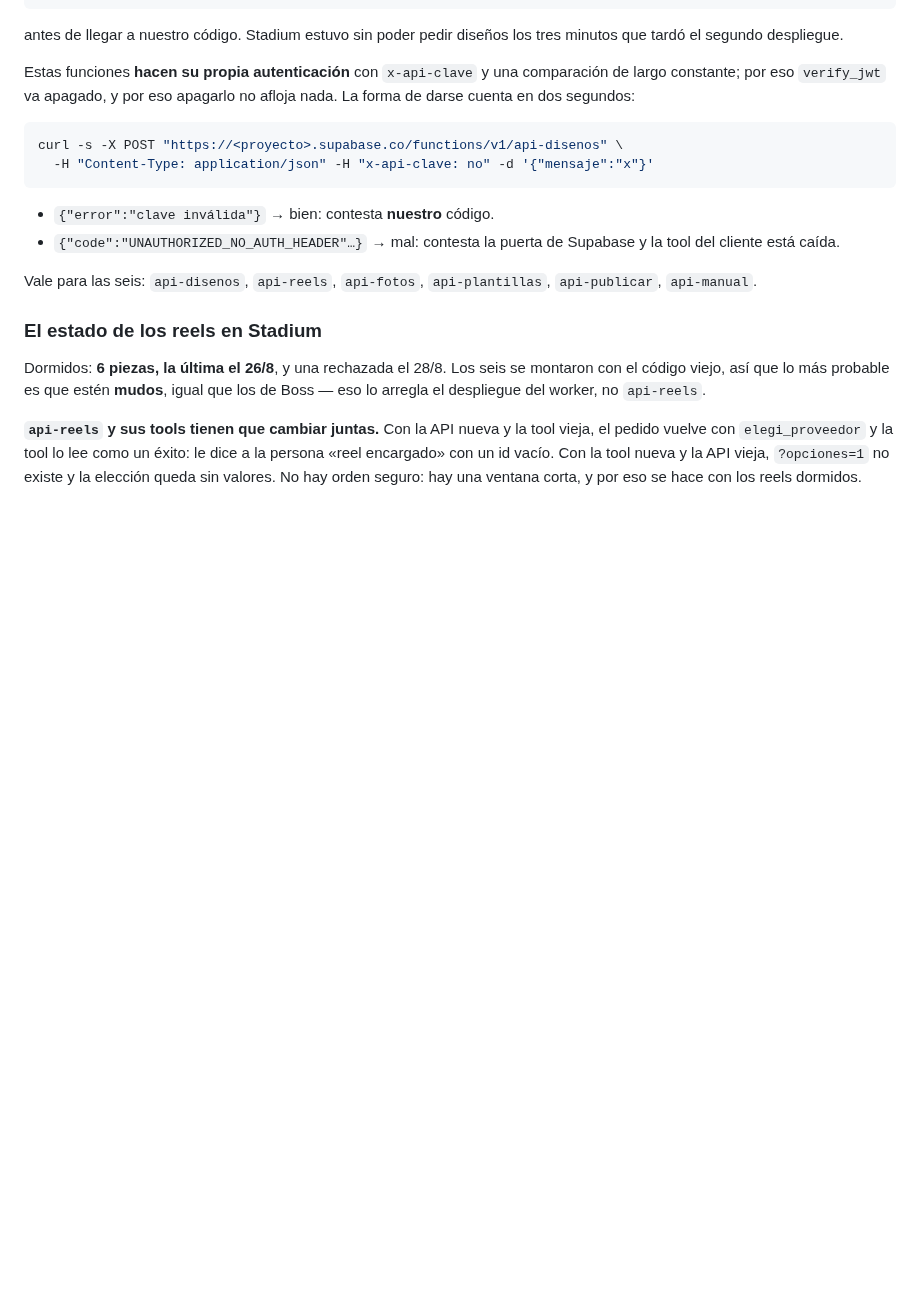
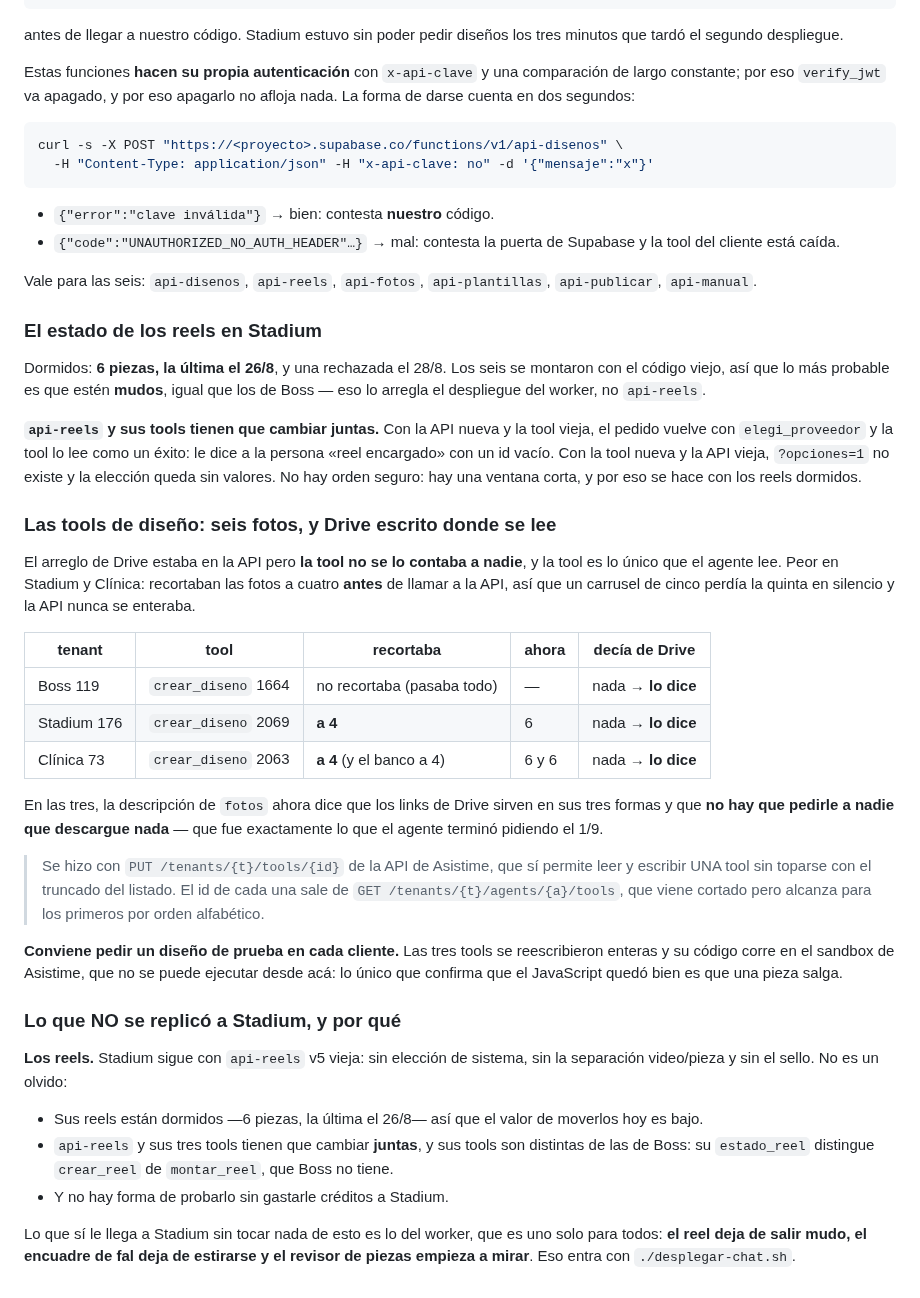
Before and after one commit to Joacogol/calculadora-asistime, a Markdown page: worker/DESPLEGAR.md, the part around the change. GitHub-like rendering; blank space fills up the shorter version.

Commit message:
la tool no le contaba a nadie que Drive funciona
El arreglo de Google Drive estaba en la API desde ayer, y la tool —que es lo
único que el agente lee— seguía diciendo «Hasta 4» y nada sobre Drive. Un
arreglo que el agente no sabe que existe no está hecho.

En Stadium y Clínica era peor que un silencio: recortaban las fotos a cuatro
ANTES de llamar a la API, así que un carrusel de cinco perdía la quinta acá,
sin error, y la API nunca se enteraba. Ahora las tres pasan seis, que es lo que
entra en un carrusel, y las tres explican que los links de Drive sirven en sus
tres formas y que no hay que pedirle a nadie que descargue nada.

Boss 1664, Stadium 2069, Clínica 2063, por PUT /tenants/{t}/tools/{id}.

Se documenta también lo que NO se replicó: los reels de Stadium. Su api-reels
y sus tres tools tienen que cambiar juntas, sus tools no son las de Boss —su
estado_reel distingue crear_reel de montar_reel— sus reels están dormidos
desde el 26/8, y no hay forma de probarlo sin gastarle créditos. Lo que sí le
llega sin tocar eso es el worker: el reel deja de salir mudo, el encuadre de
fal deja de estirarse y el revisor empieza a mirar.

Co-Authored-By: Claude Opus 5 <noreply@anthropic.com>
Claude-Session: https://claude.ai/code/session_01EJVhNSwzrw6Xw2hGfTBxjm

```diff
--- a/worker/DESPLEGAR.md
+++ b/worker/DESPLEGAR.md
@@ -2929,3 +2929,47 @@ tool vieja, el pedido vuelve con `elegi_proveedor` y la tool lo lee como un
 éxito: le dice a la persona «reel encargado» con un id vacío. Con la tool nueva
 y la API vieja, `?opciones=1` no existe y la elección queda sin valores. No hay
 orden seguro: hay una ventana corta, y por eso se hace con los reels dormidos.
+
+### Las tools de diseño: seis fotos, y Drive escrito donde se lee
+
+El arreglo de Drive estaba en la API pero **la tool no se lo contaba a nadie**,
+y la tool es lo único que el agente lee. Peor en Stadium y Clínica: recortaban
+las fotos a cuatro **antes** de llamar a la API, así que un carrusel de cinco
+perdía la quinta en silencio y la API nunca se enteraba.
+
+| tenant | tool | recortaba | ahora | decía de Drive |
+|---|---|---|---|---|
+| Boss 119 | `crear_diseno` 1664 | no recortaba (pasaba todo) | — | nada → **lo dice** |
+| Stadium 176 | `crear_diseno` 2069 | **a 4** | 6 | nada → **lo dice** |
+| Clínica 73 | `crear_diseno` 2063 | **a 4** (y el banco a 4) | 6 y 6 | nada → **lo dice** |
+
+En las tres, la descripción de `fotos` ahora dice que los links de Drive sirven
+en sus tres formas y que **no hay que pedirle a nadie que descargue nada** —
+que fue exactamente lo que el agente terminó pidiendo el 1/9.
+
+> Se hizo con `PUT /tenants/{t}/tools/{id}` de la API de Asistime, que sí
+> permite leer y escribir UNA tool sin toparse con el truncado del listado.
+> El id de cada una sale de `GET /tenants/{t}/agents/{a}/tools`, que viene
+> cortado pero alcanza para los primeros por orden alfabético.
+
+**Conviene pedir un diseño de prueba en cada cliente.** Las tres tools se
+reescribieron enteras y su código corre en el sandbox de Asistime, que no se
+puede ejecutar desde acá: lo único que confirma que el JavaScript quedó bien es
+que una pieza salga.
+
+### Lo que NO se replicó a Stadium, y por qué
+
+**Los reels.** Stadium sigue con `api-reels` v5 vieja: sin elección de sistema,
+sin la separación video/pieza y sin el sello. No es un olvido:
+
+- Sus reels están dormidos —6 piezas, la última el 26/8— así que el valor de
+  moverlos hoy es bajo.
+- `api-reels` y sus tres tools tienen que cambiar **juntas**, y sus tools son
+  distintas de las de Boss: su `estado_reel` distingue `crear_reel` de
+  `montar_reel`, que Boss no tiene.
+- Y no hay forma de probarlo sin gastarle créditos a Stadium.
+
+Lo que sí le llega a Stadium sin tocar nada de esto es lo del worker, que es
+uno solo para todos: **el reel deja de salir mudo, el encuadre de fal deja de
+estirarse y el revisor de piezas empieza a mirar**. Eso entra con
+`./desplegar-chat.sh`.
```
